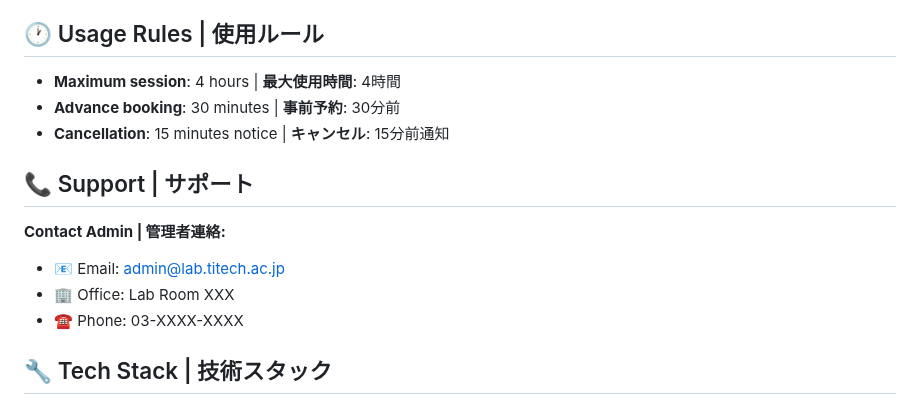
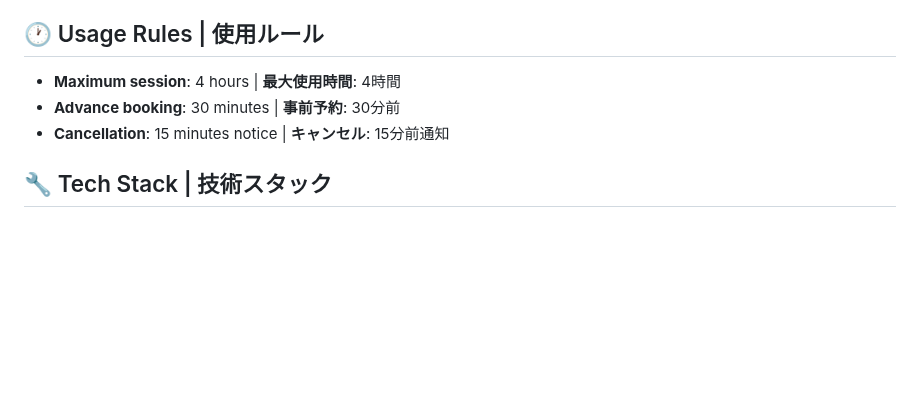
Before and after one commit to Shirakawa11111/lab-calendar, a Markdown page: README.md, the part around the change. Rendered like a GitHub page; blank space fills up the shorter version.

```diff
--- a/README.md
+++ b/README.md
@@ -54,13 +54,6 @@
 - **Advance booking**: 30 minutes | **事前予約**: 30分前
 - **Cancellation**: 15 minutes notice | **キャンセル**: 15分前通知
 
-## 📞 Support | サポート
-
-**Contact Admin | 管理者連絡:**
-- 📧 Email: admin@lab.titech.ac.jp
-- 🏢 Office: Lab Room XXX
-- ☎️ Phone: 03-XXXX-XXXX
-
 ## 🔧 Tech Stack | 技術スタック
 
 - **Frontend**: HTML5, CSS3, JavaScript
```
